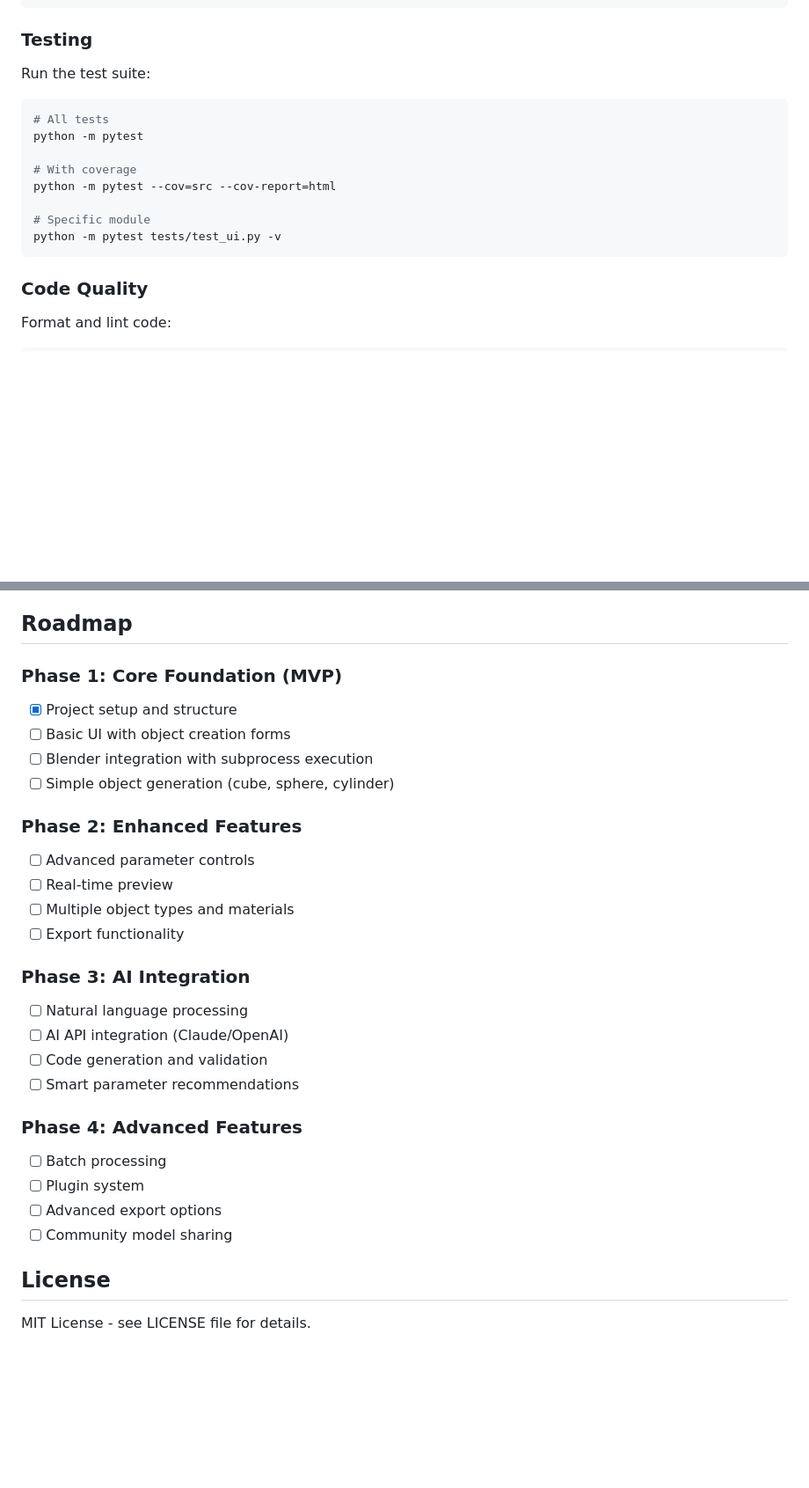
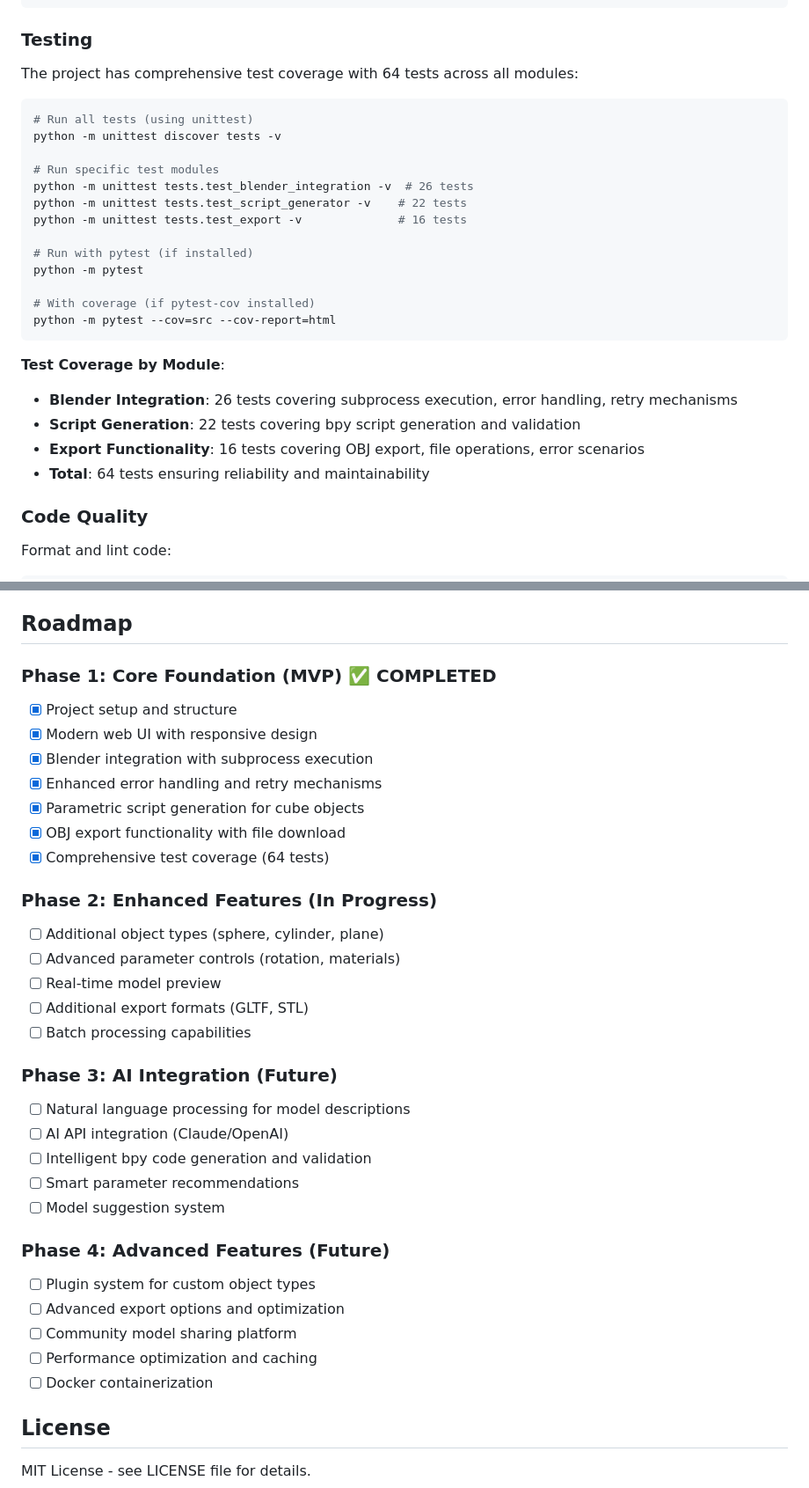
Before and after one commit to cjunks94/python-blender-ai-modeling, a Markdown page: README.md, 2 parts joined by grey strips. Shown at 88% size. Drawn GitHub-style; blank space fills up the shorter version.

````diff
--- a/README.md
+++ b/README.md
@@ -106,18 +222,29 @@ python-blender-ai-modeling/
 
 ### Testing
 
-Run the test suite:
+The project has comprehensive test coverage with 64 tests across all modules:
 
 ```bash
-# All tests
+# Run all tests (using unittest)
+python -m unittest discover tests -v
+
+# Run specific test modules
+python -m unittest tests.test_blender_integration -v  # 26 tests
+python -m unittest tests.test_script_generator -v    # 22 tests
+python -m unittest tests.test_export -v              # 16 tests
+
+# Run with pytest (if installed)
 python -m pytest
 
-# With coverage
+# With coverage (if pytest-cov installed)
 python -m pytest --cov=src --cov-report=html
+```
 
-# Specific module
-python -m pytest tests/test_ui.py -v
-```
+**Test Coverage by Module**:
+- **Blender Integration**: 26 tests covering subprocess execution, error handling, retry mechanisms
+- **Script Generation**: 22 tests covering bpy script generation and validation
+- **Export Functionality**: 16 tests covering OBJ export, file operations, error scenarios
+- **Total**: 64 tests ensuring reliability and maintainability
 
 ### Code Quality
 
@@ -208,29 +362,35 @@ LOG_FILE=blender_ai_modeling.log
 
 ## Roadmap
 
-### Phase 1: Core Foundation (MVP)
+### Phase 1: Core Foundation (MVP) ✅ **COMPLETED**
 - [x] Project setup and structure
-- [ ] Basic UI with object creation forms
-- [ ] Blender integration with subprocess execution
-- [ ] Simple object generation (cube, sphere, cylinder)
+- [x] Modern web UI with responsive design
+- [x] Blender integration with subprocess execution
+- [x] Enhanced error handling and retry mechanisms
+- [x] Parametric script generation for cube objects
+- [x] OBJ export functionality with file download
+- [x] Comprehensive test coverage (64 tests)
 
-### Phase 2: Enhanced Features
-- [ ] Advanced parameter controls
-- [ ] Real-time preview
-- [ ] Multiple object types and materials
-- [ ] Export functionality
+### Phase 2: Enhanced Features (In Progress)
+- [ ] Additional object types (sphere, cylinder, plane)
+- [ ] Advanced parameter controls (rotation, materials)
+- [ ] Real-time model preview
+- [ ] Additional export formats (GLTF, STL)
+- [ ] Batch processing capabilities
 
-### Phase 3: AI Integration
-- [ ] Natural language processing
+### Phase 3: AI Integration (Future)
+- [ ] Natural language processing for model descriptions
 - [ ] AI API integration (Claude/OpenAI)
-- [ ] Code generation and validation
+- [ ] Intelligent bpy code generation and validation
 - [ ] Smart parameter recommendations
+- [ ] Model suggestion system
 
-### Phase 4: Advanced Features
-- [ ] Batch processing
-- [ ] Plugin system
-- [ ] Advanced export options
-- [ ] Community model sharing
+### Phase 4: Advanced Features (Future)
+- [ ] Plugin system for custom object types
+- [ ] Advanced export options and optimization
+- [ ] Community model sharing platform
+- [ ] Performance optimization and caching
+- [ ] Docker containerization
 
 ## License
 
````
Also changed, not shown: other parts of README.md (+172 -29 lines).
